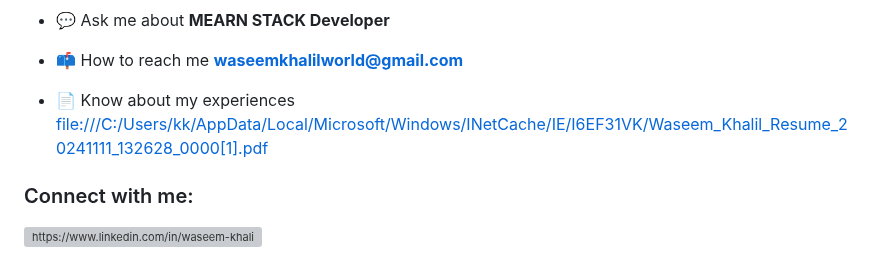
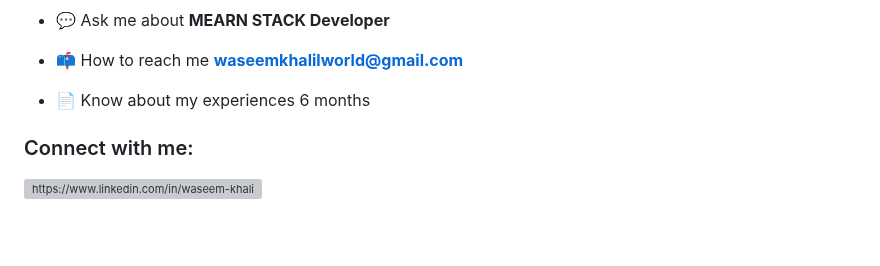
Before and after one commit to waseemkhalil786/waseemkhalil786, a Markdown page: README.md, the part around the change. Drawn GitHub-style; blank space fills up the shorter version; grey boxes are pictures that could not be loaded.

```diff
--- a/README.md
+++ b/README.md
@@ -15,7 +15,7 @@
 
 - 📫 How to reach me **waseemkhalilworld@gmail.com**
 
-- 📄 Know about my experiences [file:///C:/Users/kk/AppData/Local/Microsoft/Windows/INetCache/IE/I6EF31VK/Waseem_Khalil_Resume_20241111_132628_0000[1].pdf](file:///C:/Users/kk/AppData/Local/Microsoft/Windows/INetCache/IE/I6EF31VK/Waseem_Khalil_Resume_20241111_132628_0000[1].pdf)
+- 📄 Know about my experiences 6 months
 
 <h3 align="left">Connect with me:</h3>
 <p align="left">
```
